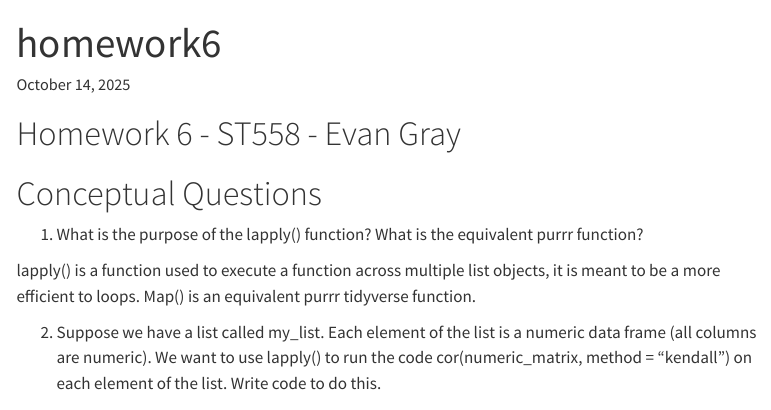
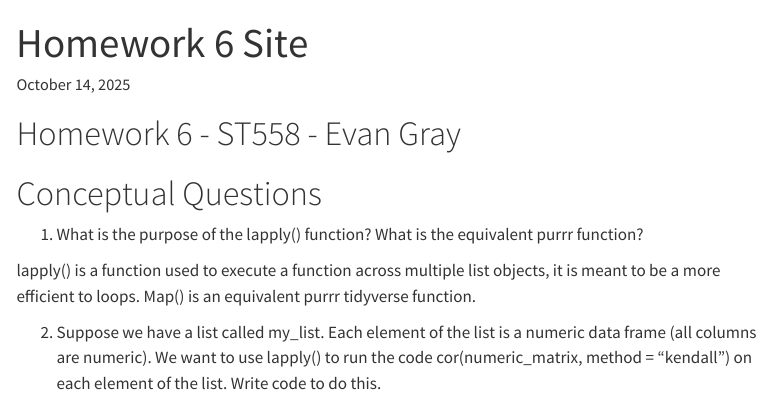
Before and after one commit to evana-gray/Homework6, a Quarto document (homework6.qmd): the page in a window 1100 px wide, from its top. Rendered offline with R 4.5, knitr and Pandoc in place of Quarto, with nearby package versions; menus at the side of the page are left out; long lines of code are wrapped.

Commit message:
20251014_5

```diff
--- a/_quarto.yml
+++ b/_quarto.yml
@@ -1,7 +1,8 @@
 project:
   type: website
   output-dir: docs
-  render: homework6.qmd
+  render:
+    - homework6.qmd
 
   website:
   title: "Homework 6 Site"
@@ -14,7 +15,8 @@ project:
     style: "docked"
     search: true
     collapse-level: 1
-    contents: homework6.qmd
+    contents:
+      - homework6.qmd
   page-navigation: true
   reader-mode: true
 
--- a/homework6.qmd
+++ b/homework6.qmd
@@ -1,7 +1,9 @@
 ---
-title: "homework6"
+title: "Homework 6 Site"
 format: html
-editor: visual
+toc: TRUE
+editor_options:
+  chunk_output_type: inline
 ---
 
 # Homework 6 - ST558 - Evan Gray
```
